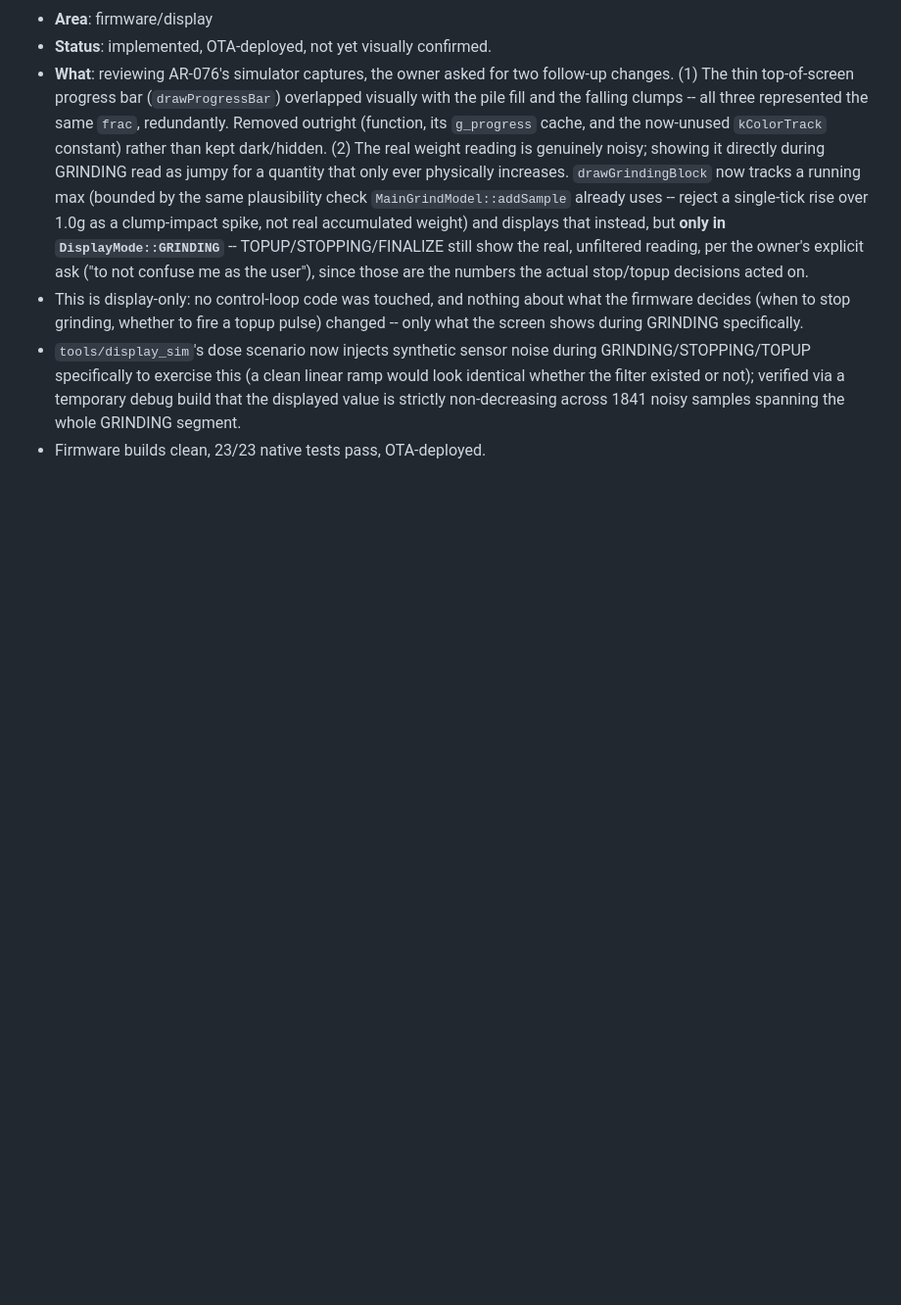
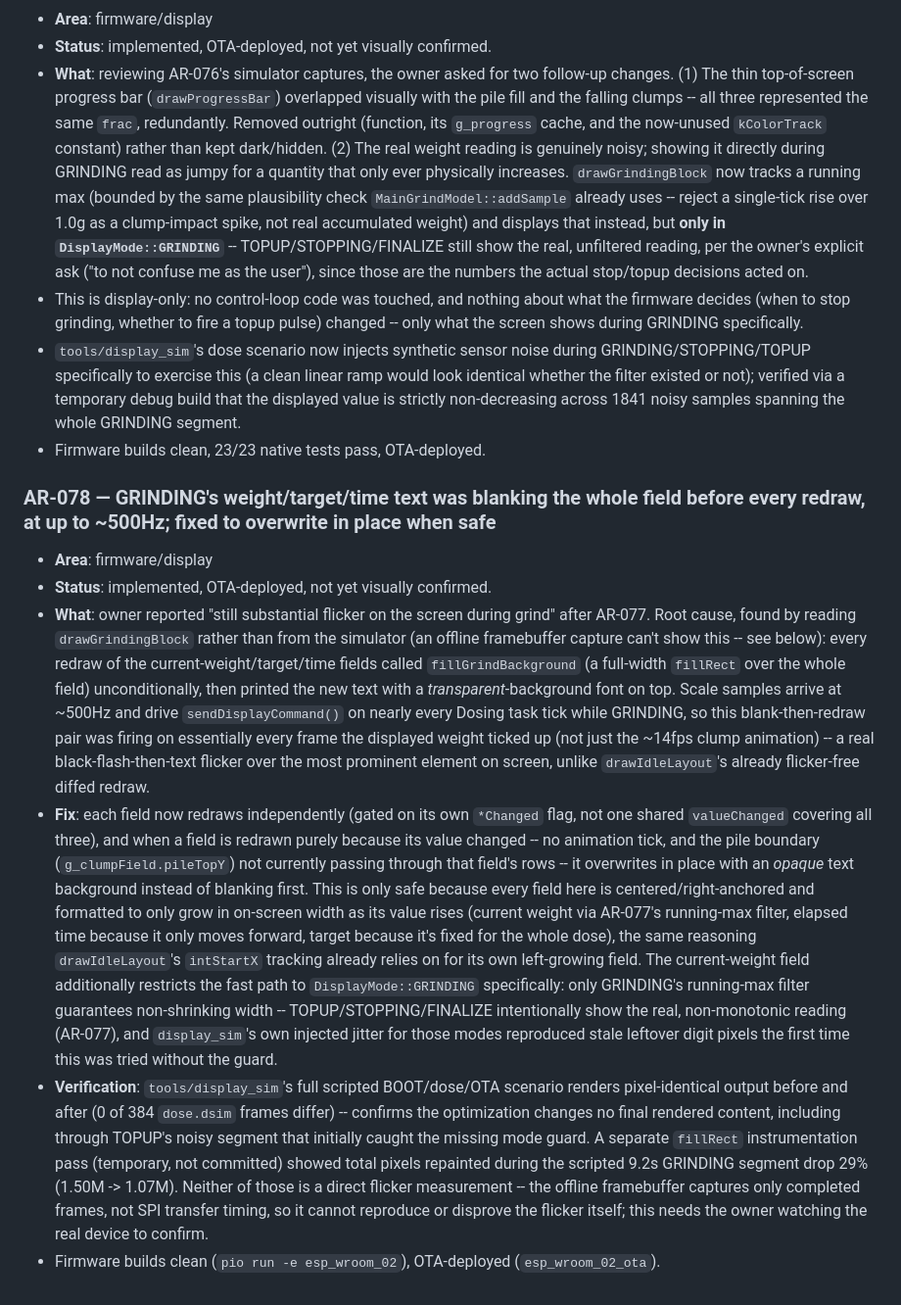
Before and after one commit to ahuber21/coffee-grinder-scale, a Markdown page: .agent/ARS.md, the part around the change. Shown at 98% size. Drawn GitHub-style; blank space fills up the shorter version.

Commit message:
Log AR-078 (GRINDING text flicker fix) in ARS.md/STATUS.md
Co-Authored-By: Claude Sonnet 5 <noreply@anthropic.com>
Claude-Session: https://claude.ai/code/session_01Gmjc4m7EqHiB1TrANrMBEg

```diff
--- a/.agent/ARS.md
+++ b/.agent/ARS.md
@@ -2150,3 +2150,52 @@ Format per entry:
   strictly non-decreasing across 1841 noisy samples spanning the whole
   GRINDING segment.
 - Firmware builds clean, 23/23 native tests pass, OTA-deployed.
+
+### AR-078 — GRINDING's weight/target/time text was blanking the whole field before every redraw, at up to ~500Hz; fixed to overwrite in place when safe
+
+- **Area**: firmware/display
+- **Status**: implemented, OTA-deployed, not yet visually confirmed.
+- **What**: owner reported "still substantial flicker on the screen during
+  grind" after AR-077. Root cause, found by reading `drawGrindingBlock`
+  rather than from the simulator (an offline framebuffer capture can't
+  show this -- see below): every redraw of the current-weight/target/time
+  fields called `fillGrindBackground` (a full-width `fillRect` over the
+  whole field) unconditionally, then printed the new text with a
+  *transparent*-background font on top. Scale samples arrive at ~500Hz
+  and drive `sendDisplayCommand()` on nearly every Dosing task tick while
+  GRINDING, so this blank-then-redraw pair was firing on essentially
+  every frame the displayed weight ticked up (not just the ~14fps clump
+  animation) -- a real black-flash-then-text flicker over the most
+  prominent element on screen, unlike `drawIdleLayout`'s already
+  flicker-free diffed redraw.
+- **Fix**: each field now redraws independently (gated on its own
+  `*Changed` flag, not one shared `valueChanged` covering all three), and
+  when a field is redrawn purely because its value changed -- no
+  animation tick, and the pile boundary (`g_clumpField.pileTopY`) not
+  currently passing through that field's rows -- it overwrites in place
+  with an *opaque* text background instead of blanking first. This is
+  only safe because every field here is centered/right-anchored and
+  formatted to only grow in on-screen width as its value rises (current
+  weight via AR-077's running-max filter, elapsed time because it only
+  moves forward, target because it's fixed for the whole dose), the same
+  reasoning `drawIdleLayout`'s `intStartX` tracking already relies on for
+  its own left-growing field. The current-weight field additionally
+  restricts the fast path to `DisplayMode::GRINDING` specifically: only
+  GRINDING's running-max filter guarantees non-shrinking width --
+  TOPUP/STOPPING/FINALIZE intentionally show the real, non-monotonic
+  reading (AR-077), and `display_sim`'s own injected jitter for those
+  modes reproduced stale leftover digit pixels the first time this was
+  tried without the guard.
+- **Verification**: `tools/display_sim`'s full scripted BOOT/dose/OTA
+  scenario renders pixel-identical output before and after (0 of 384
+  `dose.dsim` frames differ) -- confirms the optimization changes no
+  final rendered content, including through TOPUP's noisy segment that
+  initially caught the missing mode guard. A separate `fillRect`
+  instrumentation pass (temporary, not committed) showed total pixels
+  repainted during the scripted 9.2s GRINDING segment drop 29% (1.50M ->
+  1.07M). Neither of those is a direct flicker measurement -- the
+  offline framebuffer captures only completed frames, not SPI transfer
+  timing, so it cannot reproduce or disprove the flicker itself; this
+  needs the owner watching the real device to confirm.
+- Firmware builds clean (`pio run -e esp_wroom_02`), OTA-deployed
+  (`esp_wroom_02_ota`).
```
Also changed, not shown: .agent/STATUS.md (+21 -0 lines).
